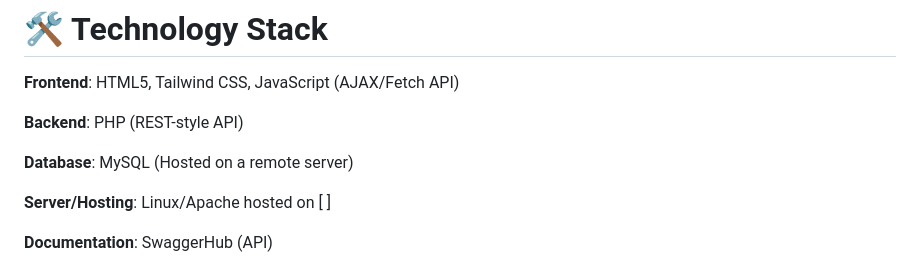
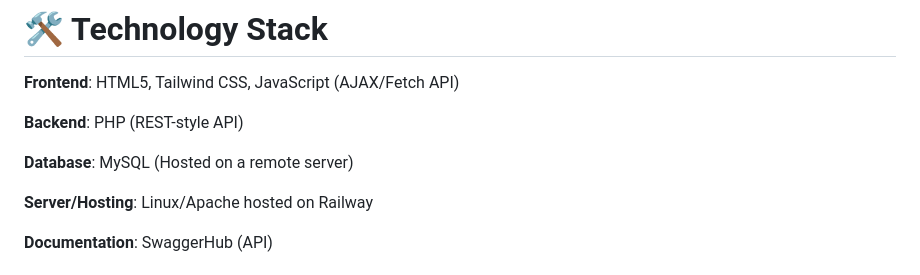
Before and after one commit to eggtoasts/Personal-Contact-Manager, a Markdown page: README.md, the part around the change. Drawn GitHub-style.

Commit message:
Update README.md
added we are hosting on Railway

```diff
--- a/README.md
+++ b/README.md
@@ -24,7 +24,7 @@ API Documentation: [ ]
 
 **Database**: MySQL (Hosted on a remote server)
 
-**Server/Hosting**: Linux/Apache hosted on [ ]
+**Server/Hosting**: Linux/Apache hosted on Railway
 
 **Documentation**: SwaggerHub (API)
 
```
